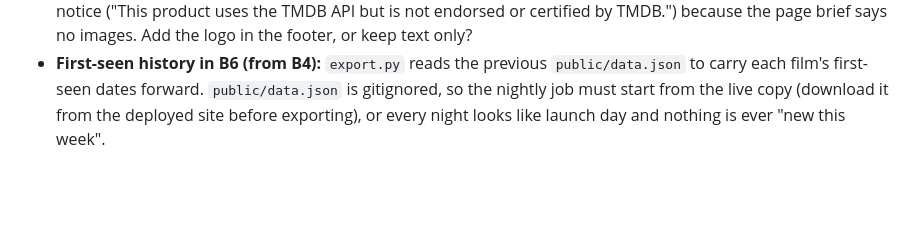
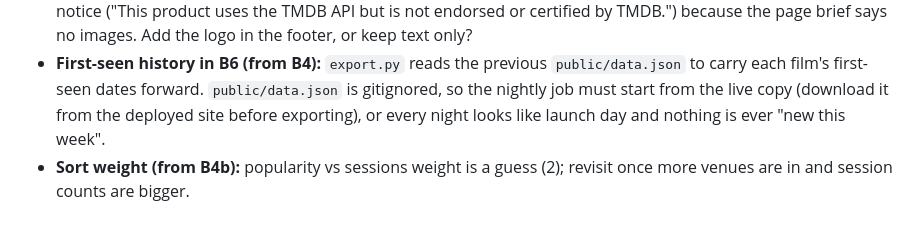
Before and after one commit to Harveylrc/sydney-cine, a Markdown page: DECISIONS.md, the part around the change. GitHub-like rendering; blank space fills up the shorter version.

```diff
--- a/DECISIONS.md
+++ b/DECISIONS.md
@@ -46,3 +46,4 @@ Three of the big sources (Hoyts, Palace, Orpheum) are Vista-backed with `HO000
 - **TMDB cache expiry (from B3):** cached lookups never expire, so ratings go stale. In B6, re-fetch rating for hits older than 30 days (keep tmdb_id/director/year).
 - **TMDB logo (from B4):** TMDB's free terms ask for their logo as well as the text notice. B4 shows only the text notice ("This product uses the TMDB API but is not endorsed or certified by TMDB.") because the page brief says no images. Add the logo in the footer, or keep text only?
 - **First-seen history in B6 (from B4):** `export.py` reads the previous `public/data.json` to carry each film's first-seen dates forward. `public/data.json` is gitignored, so the nightly job must start from the live copy (download it from the deployed site before exporting), or every night looks like launch day and nothing is ever "new this week".
+- **Sort weight (from B4b):** popularity vs sessions weight is a guess (2); revisit once more venues are in and session counts are bigger.
```
Also changed, not shown: LOG.md (+1 -0 lines), TASKS.md (+1 -0 lines).
